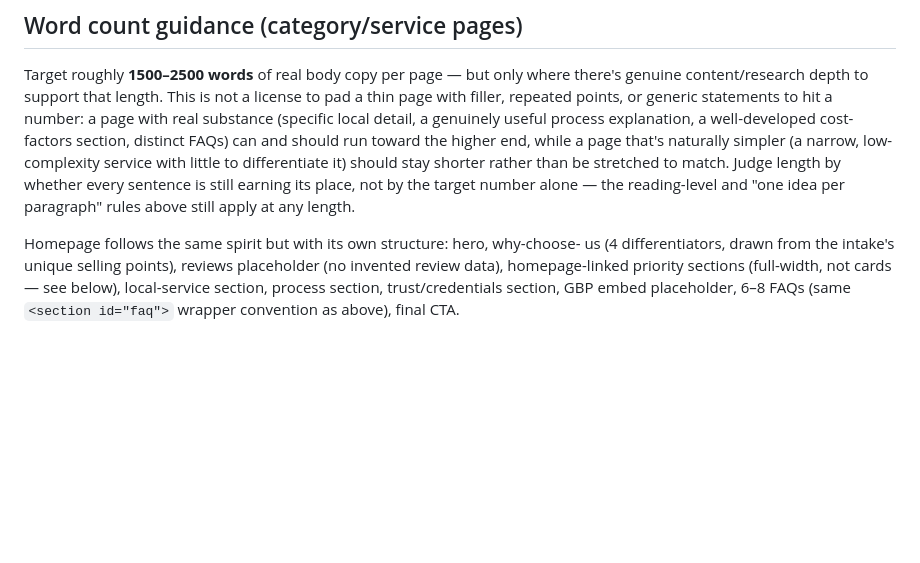
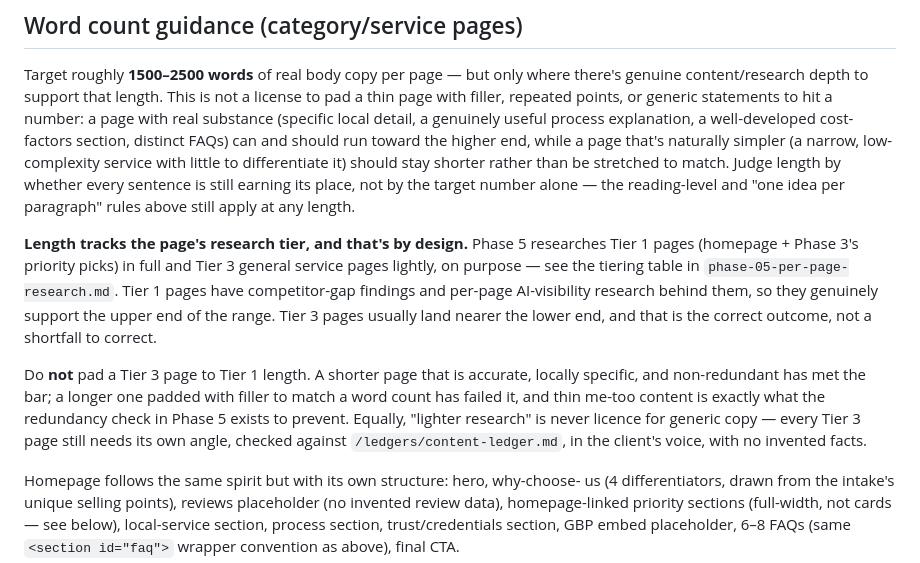
Before and after one commit to Service-Harvest/petes-plumbing-v2, a Markdown page: pipeline/phase-06-content-drafting.md, the part around the change. Rendered like a GitHub page; blank space fills up the shorter version.

```diff
--- a/pipeline/phase-06-content-drafting.md
+++ b/pipeline/phase-06-content-drafting.md
@@ -58,6 +58,22 @@ service with little to differentiate it) should stay shorter rather than
 be stretched to match. Judge length by whether every sentence is still
 earning its place, not by the target number alone — the reading-level and
 "one idea per paragraph" rules above still apply at any length.
+
+**Length tracks the page's research tier, and that's by design.** Phase 5
+researches Tier 1 pages (homepage + Phase 3's priority picks) in full and Tier 3
+general service pages lightly, on purpose — see the tiering table in
+`phase-05-per-page-research.md`. Tier 1 pages have competitor-gap findings and
+per-page AI-visibility research behind them, so they genuinely support the upper
+end of the range. Tier 3 pages usually land nearer the lower end, and that is the
+correct outcome, not a shortfall to correct.
+
+Do **not** pad a Tier 3 page to Tier 1 length. A shorter page that is accurate,
+locally specific, and non-redundant has met the bar; a longer one padded with
+filler to match a word count has failed it, and thin me-too content is exactly
+what the redundancy check in Phase 5 exists to prevent. Equally, "lighter
+research" is never licence for generic copy — every Tier 3 page still needs its
+own angle, checked against `/ledgers/content-ledger.md`, in the client's voice,
+with no invented facts.
 
 Homepage follows the same spirit but with its own structure: hero, why-choose-
 us (4 differentiators, drawn from the intake's unique selling points), reviews
```
Also changed, not shown: pipeline/phase-05-per-page-research.md (+46 -0 lines).
